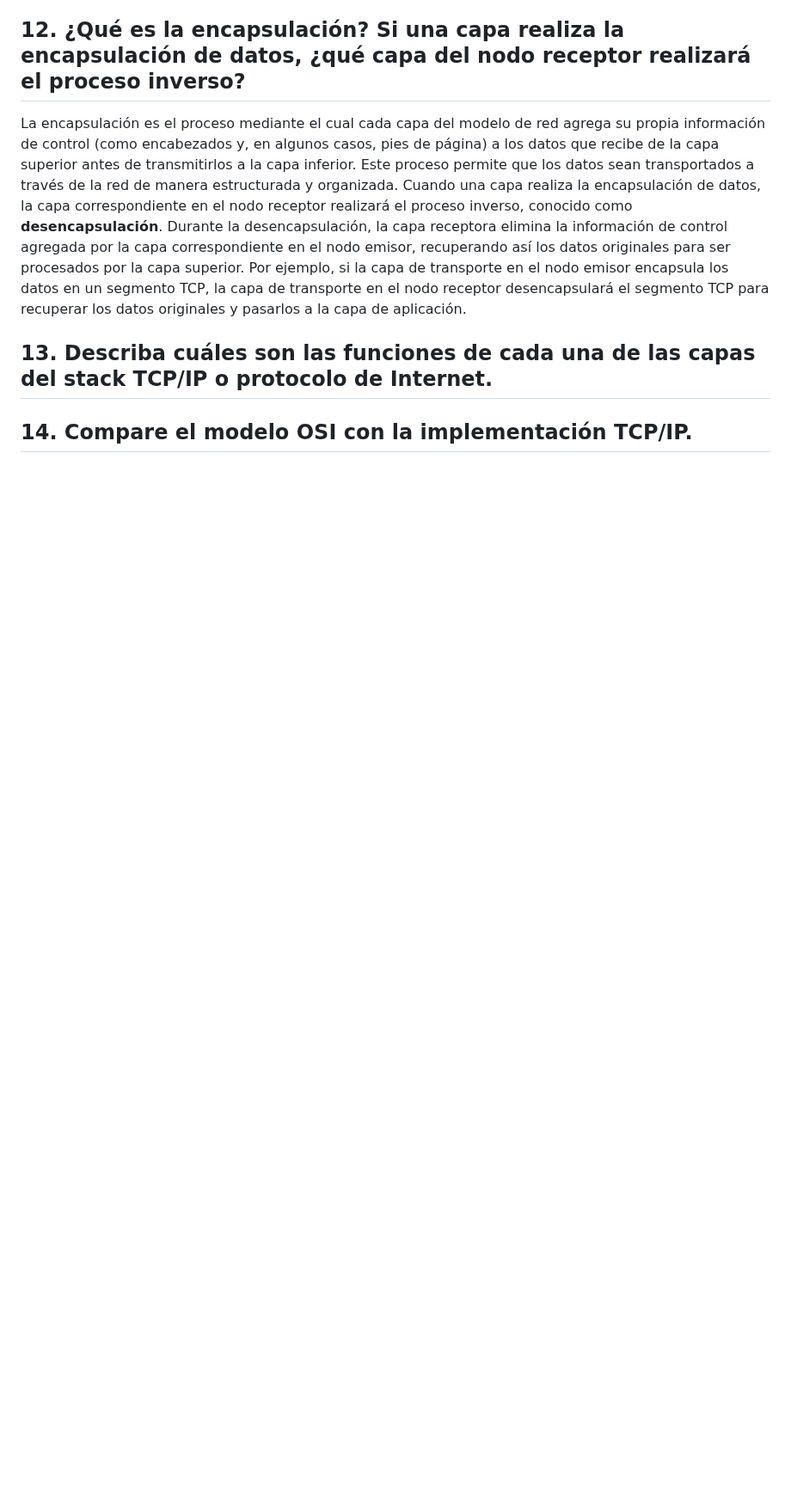
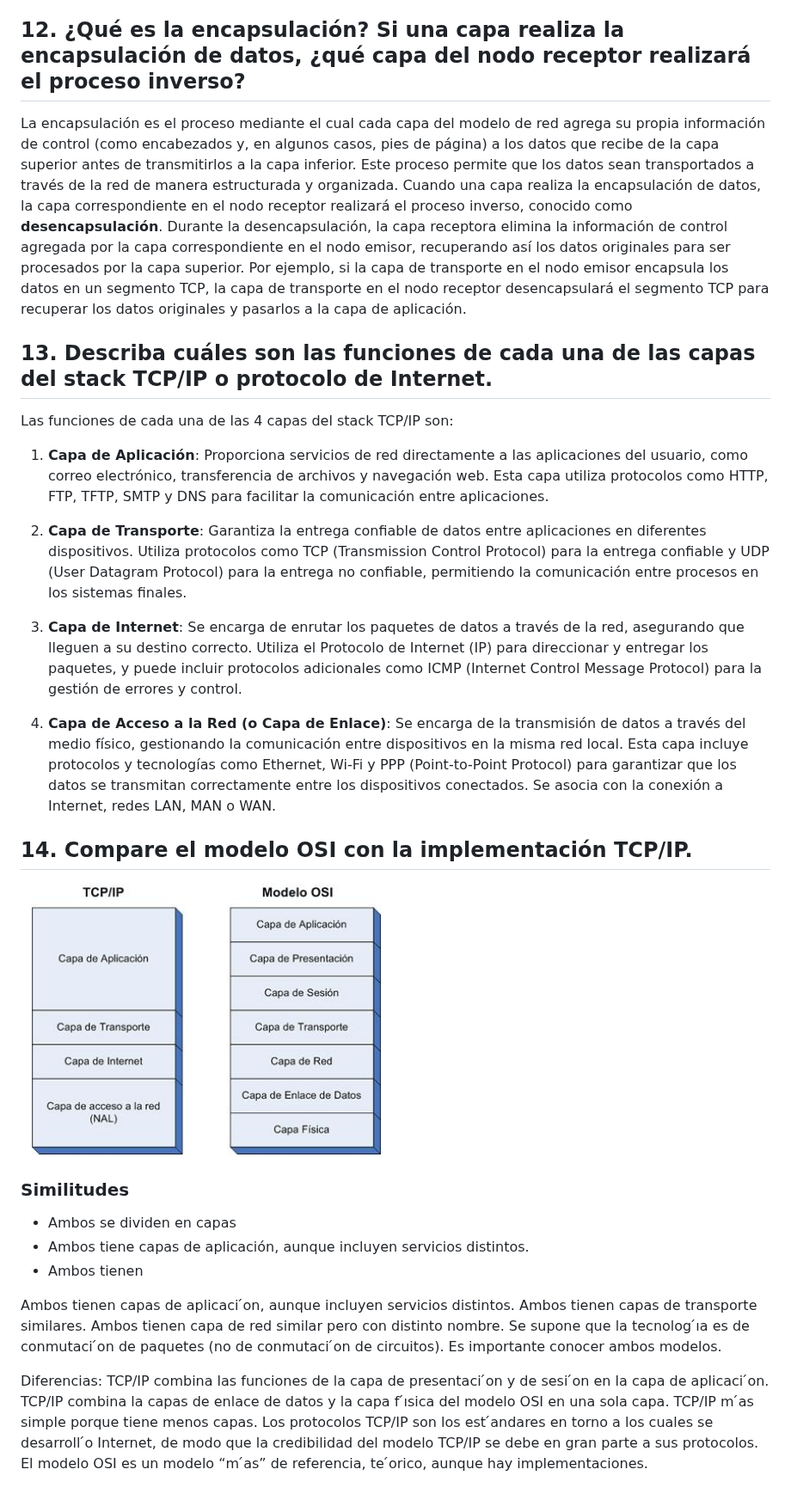
Before and after one commit to MaxiNunez24/redes-y-comunicaciones, a Markdown page: practica/p1.md, the part around the change. Shown at 86% size. Drawn GitHub-style; pictures changed too: assets/tcp_ip_vs_modelo_osi.png (added); blank space fills up the shorter version.

Commit message:
todo: terminar de formatear la última respuesta

```diff
--- a/practica/p1.md
+++ b/practica/p1.md
@@ -83,6 +83,42 @@ Cuando una capa realiza la encapsulación de datos, la capa correspondiente en e
 
 
 ## 13. Describa cuáles son las funciones de cada una de las capas del stack TCP/IP o protocolo de Internet.
+Las funciones de cada una de las 4 capas del stack TCP/IP son:
+1. **Capa de Aplicación**: Proporciona servicios de red directamente a las aplicaciones del usuario, como correo electrónico, transferencia de archivos y navegación web. Esta capa utiliza protocolos como HTTP, FTP, TFTP, SMTP y DNS para facilitar la comunicación entre aplicaciones.
+
+2. **Capa de Transporte**: Garantiza la entrega confiable de datos entre aplicaciones en diferentes dispositivos. Utiliza protocolos como TCP (Transmission Control Protocol) para la entrega confiable y UDP (User Datagram Protocol) para la entrega no confiable, permitiendo la comunicación entre procesos en los sistemas finales.
+
+3. **Capa de Internet**: Se encarga de enrutar los paquetes de datos a través de la red, asegurando que lleguen a su destino correcto. Utiliza el Protocolo de Internet (IP) para direccionar y entregar los paquetes, y puede incluir protocolos adicionales como ICMP (Internet Control Message Protocol) para la gestión de errores y control.
+
+4. **Capa de Acceso a la Red (o Capa de Enlace)**: Se encarga de la transmisión de datos a través del medio físico, gestionando la comunicación entre dispositivos en la misma red local. Esta capa incluye protocolos y tecnologías como Ethernet, Wi-Fi y PPP (Point-to-Point Protocol) para garantizar que los datos se transmitan correctamente entre los dispositivos conectados. Se asocia con la conexión a Internet, redes LAN, MAN o WAN.
+
+## 14. Compare el modelo OSI con la implementación TCP/IP.
+![TCP IP vs Modelo OSI](../assets/tcp_ip_vs_modelo_osi.png)
+
+### Similitudes
+- Ambos se dividen en capas
+- Ambos tiene capas de aplicación, aunque incluyen servicios distintos.
+- Ambos tienen
+
+Ambos tienen capas de aplicaci ́on, aunque incluyen servicios
+distintos.
+Ambos tienen capas de transporte similares.
+Ambos tienen capa de red similar pero con distinto nombre.
+Se supone que la tecnolog ́ıa es de conmutaci ́on de paquetes
+(no de conmutaci ́on de circuitos).
+Es importante conocer ambos modelos.
 
 
-## 14. Compare el modelo OSI con la implementación TCP/IP.
+
+
+Diferencias:
+TCP/IP combina las funciones de la capa de presentaci ́on y de
+sesi ́on en la capa de aplicaci ́on.
+TCP/IP combina la capas de enlace de datos y la capa f ́ısica
+del modelo OSI en una sola capa.
+TCP/IP m ́as simple porque tiene menos capas.
+Los protocolos TCP/IP son los est ́andares en torno a los cuales
+se desarroll ́o Internet, de modo que la credibilidad del modelo
+TCP/IP se debe en gran parte a sus protocolos.
+El modelo OSI es un modelo “m ́as” de referencia, te ́orico,
+aunque hay implementaciones.
```
